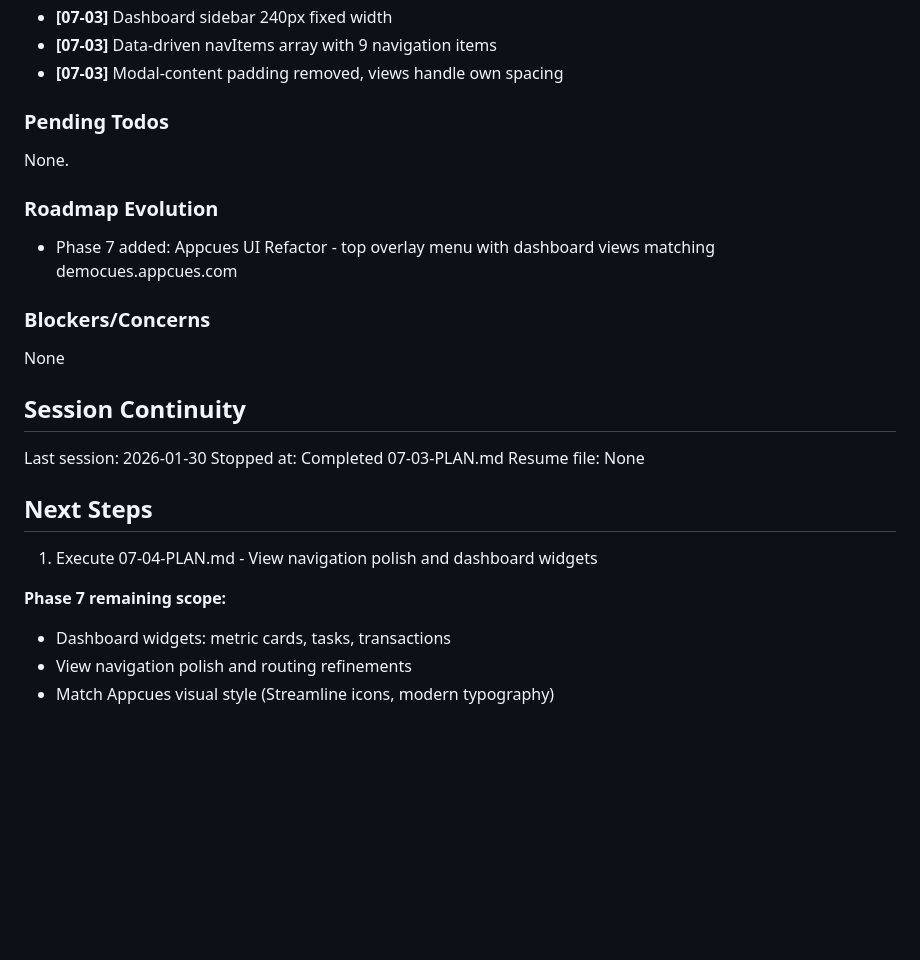
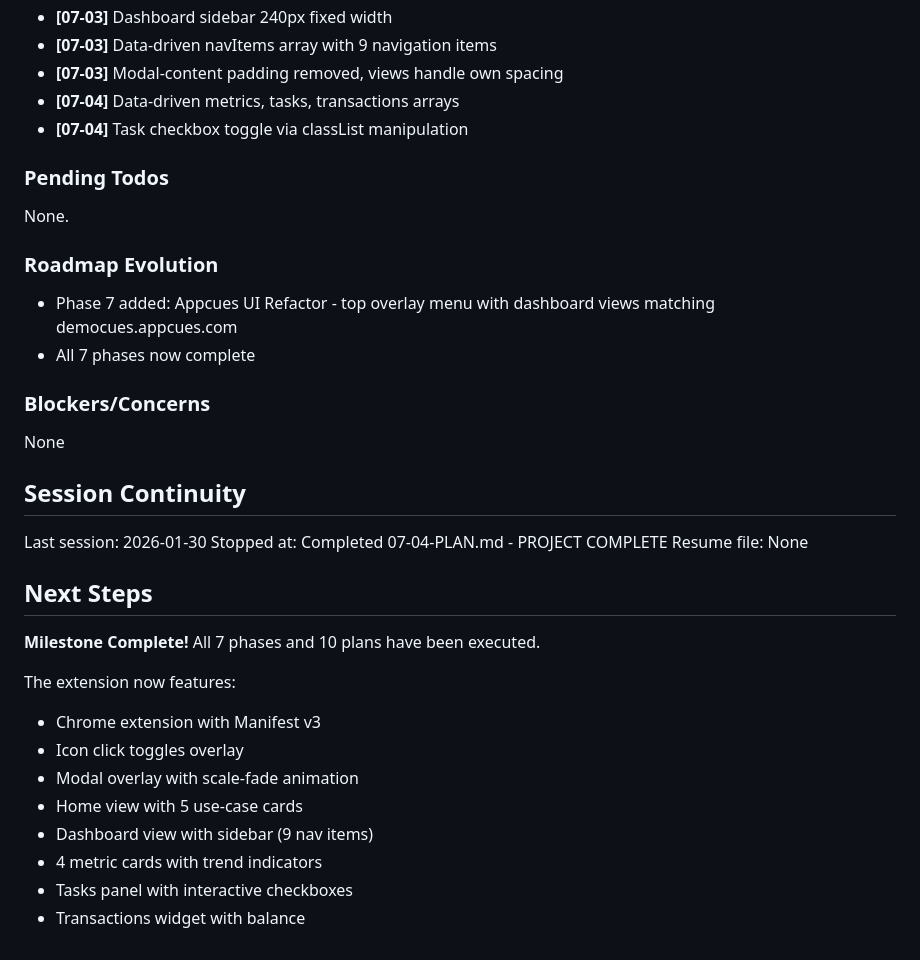
Before and after one commit to appcues/sdk-chrome-extension-install-demo-app, a Markdown page: .planning/STATE.md, the part around one of its changes. GitHub-like rendering; blank space fills up the shorter version.

```diff
--- a/.planning/STATE.md
+++ b/.planning/STATE.md
@@ -66,6 +66,8 @@ Recent decisions affecting current work:
 - **[07-03]** Dashboard sidebar 240px fixed width
 - **[07-03]** Data-driven navItems array with 9 navigation items
 - **[07-03]** Modal-content padding removed, views handle own spacing
+- **[07-04]** Data-driven metrics, tasks, transactions arrays
+- **[07-04]** Task checkbox toggle via classList manipulation
 
 ### Pending Todos
 
@@ -74,6 +76,7 @@ None.
 ### Roadmap Evolution
 
 - Phase 7 added: Appcues UI Refactor - top overlay menu with dashboard views matching democues.appcues.com
+- All 7 phases now complete
 
 ### Blockers/Concerns
 
@@ -82,14 +85,19 @@ None
 ## Session Continuity
 
 Last session: 2026-01-30
-Stopped at: Completed 07-03-PLAN.md
+Stopped at: Completed 07-04-PLAN.md - PROJECT COMPLETE
 Resume file: None
 
 ## Next Steps
 
-1. Execute 07-04-PLAN.md - View navigation polish and dashboard widgets
+**Milestone Complete!** All 7 phases and 10 plans have been executed.
 
-**Phase 7 remaining scope:**
-- Dashboard widgets: metric cards, tasks, transactions
-- View navigation polish and routing refinements
-- Match Appcues visual style (Streamline icons, modern typography)
+The extension now features:
+- Chrome extension with Manifest v3
+- Icon click toggles overlay
+- Modal overlay with scale-fade animation
+- Home view with 5 use-case cards
+- Dashboard view with sidebar (9 nav items)
+- 4 metric cards with trend indicators
+- Tasks panel with interactive checkboxes
+- Transactions widget with balance
```
Also changed, not shown: other parts of .planning/STATE.md (+11 -11 lines), .planning/ROADMAP.md (+7 -7 lines), 1 other file.
